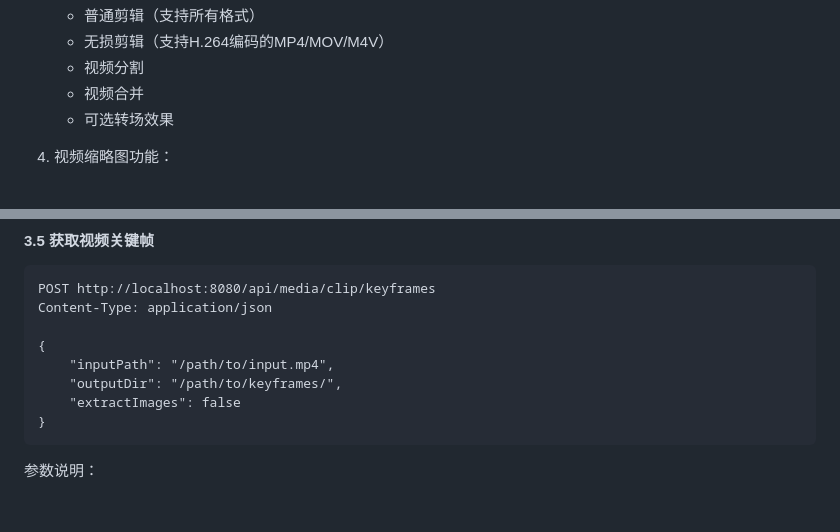
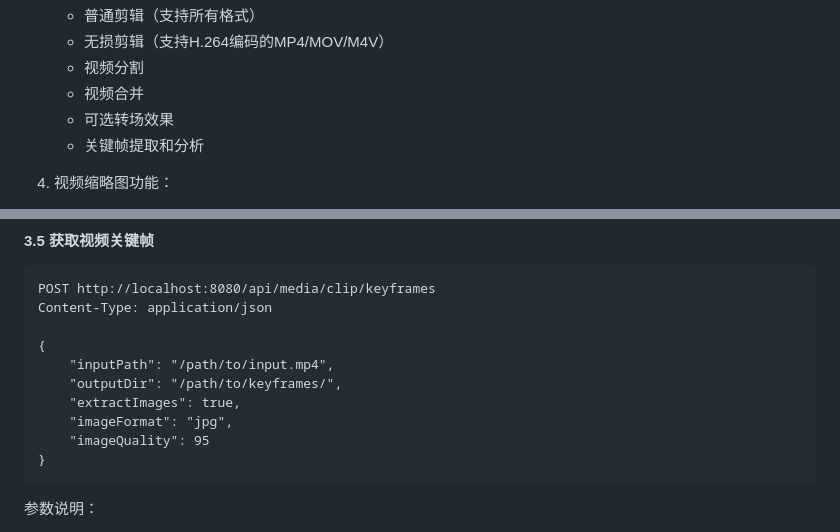
Before and after one commit to wsgnay/webflux-javacv-ffmpeg, a Markdown page: README.md, 2 parts joined by grey strips. GitHub-like rendering; blank space fills up the shorter version.

````diff
--- a/README.md
+++ b/README.md
@@ -47,6 +47,7 @@ src/
    - 视频分割
    - 视频合并
    - 可选转场效果
+   - 关键帧提取和分析
 
 4. 视频缩略图功能：
    - 支持从视频任意时间点截取帧
@@ -215,7 +216,9 @@ Content-Type: application/json
 {
     "inputPath": "/path/to/input.mp4",
     "outputDir": "/path/to/keyframes/",
-    "extractImages": false
+    "extractImages": true,
+    "imageFormat": "jpg",
+    "imageQuality": 95
 }
 ```
 
````
Also changed, not shown: other parts of README.md (+54 -1 lines).
